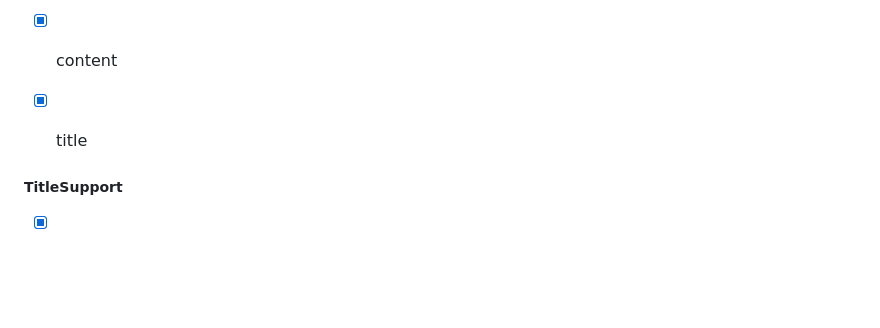
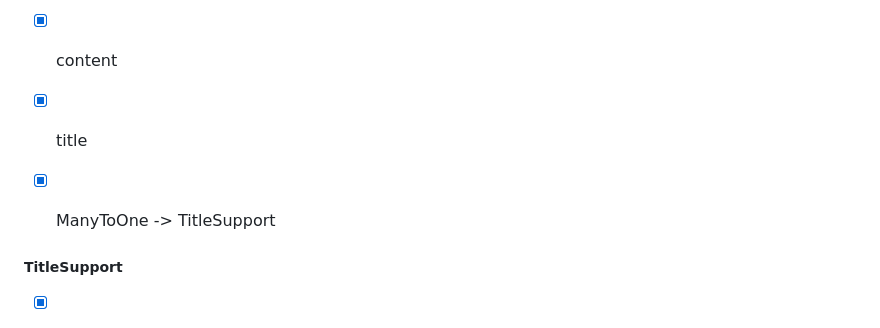
Before and after one commit to TyTy-cf/2027-cda, a Markdown page: uml/projet/readme.md, the part around the change. Drawn GitHub-style; blank space fills up the shorter version.

Commit message:
update project class

```diff
--- a/uml/projet/readme.md
+++ b/uml/projet/readme.md
@@ -169,6 +169,7 @@ Plusieurs utilisateurs seront sur le site :
 - [x] createdAt
 - [x] content
 - [x] title
+- [x] ManyToOne -> TitleSupport
 
 
 ##### TitleSupport
```
